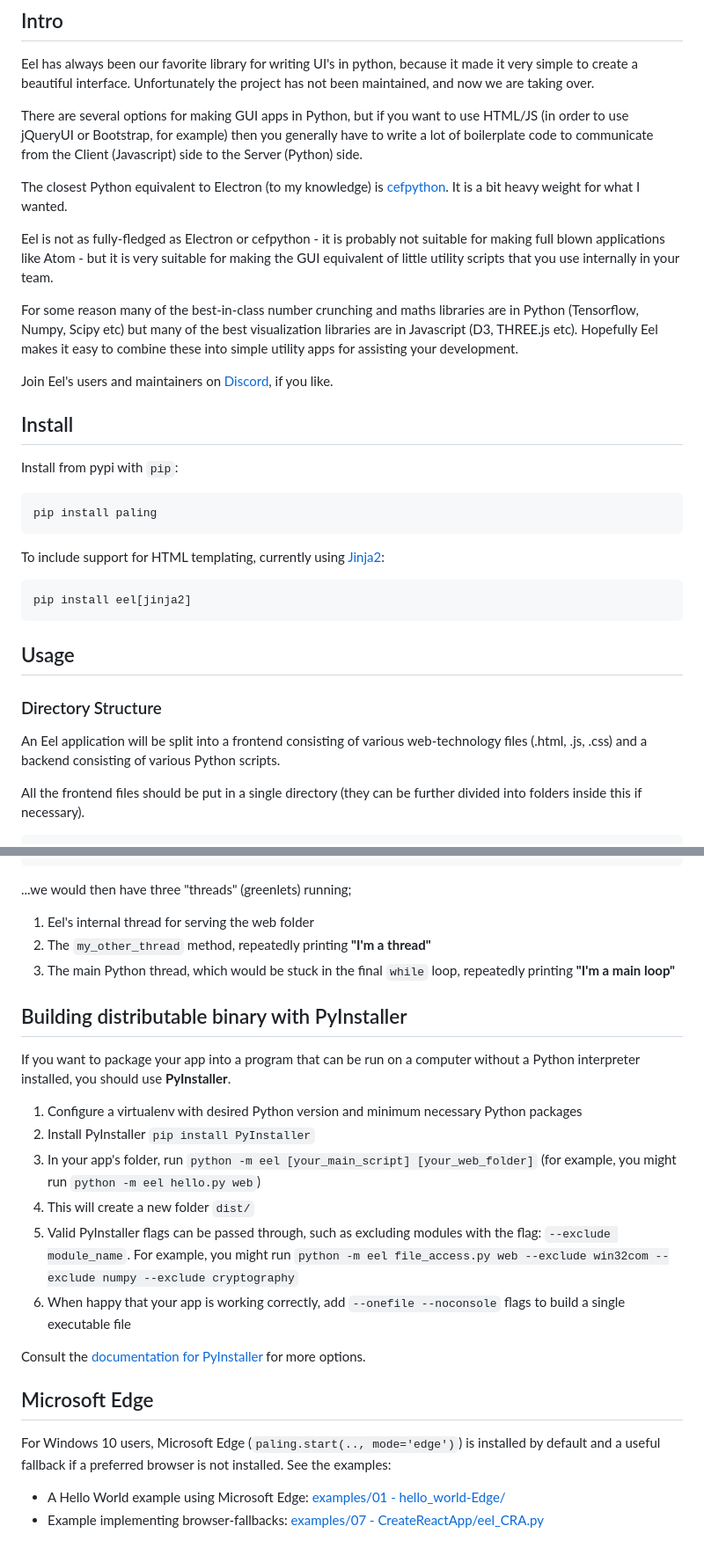
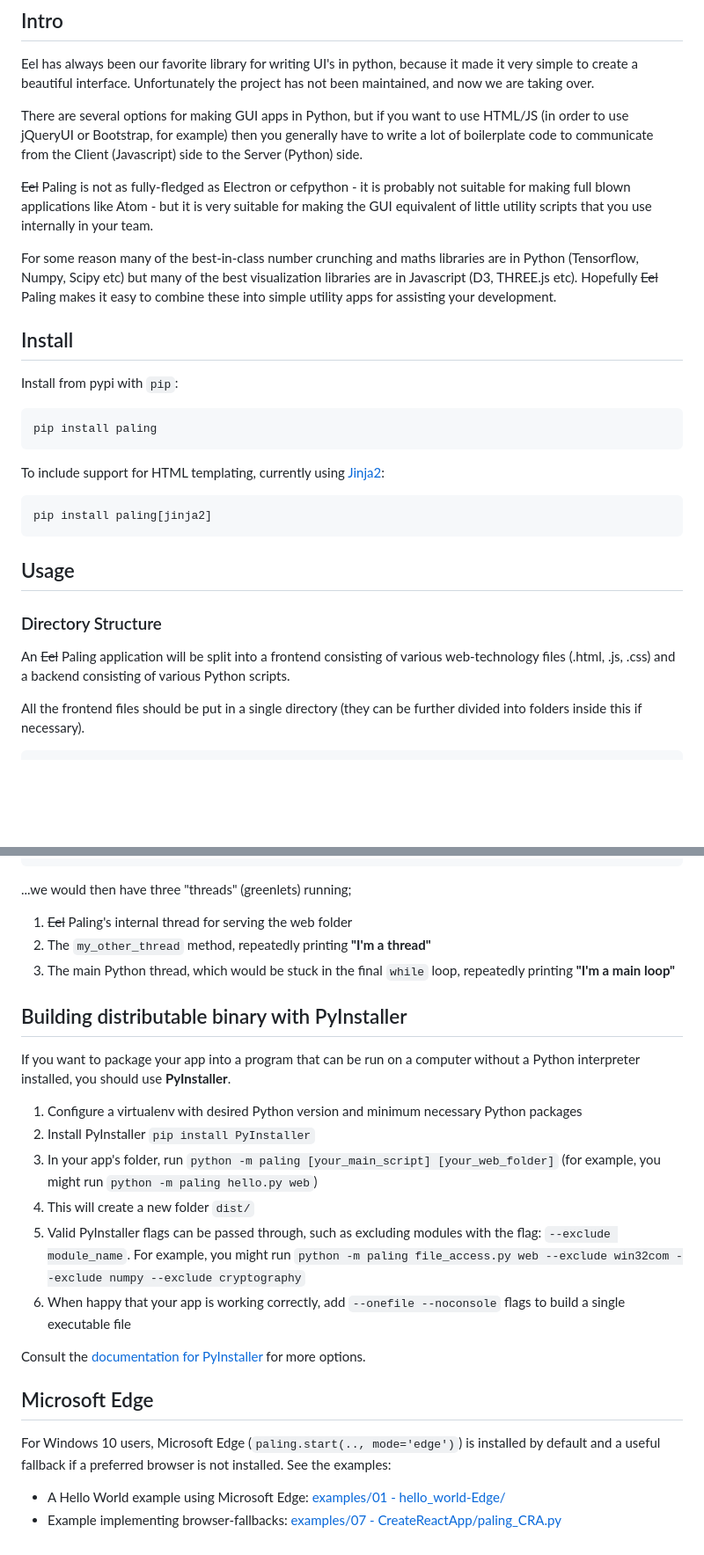
Before and after one commit to python-eel/Eel, a Markdown page: README.md, 2 parts joined by grey strips. Shown at 88% size. Rendered like a GitHub page; blank space fills up the shorter version.

````diff
--- a/README.md
+++ b/README.md
@@ -40,13 +40,9 @@ Eel has always been our favorite library for writing UI's in python, because it
 
 There are several options for making GUI apps in Python, but if you want to use HTML/JS (in order to use jQueryUI or Bootstrap, for example) then you generally have to write a lot of boilerplate code to communicate from the Client (Javascript) side to the Server (Python) side.
 
-The closest Python equivalent to Electron (to my knowledge) is [cefpython](https://github.com/cztomczak/cefpython). It is a bit heavy weight for what I wanted.
+~~Eel~~ Paling is not as fully-fledged as Electron or cefpython - it is probably not suitable for making full blown applications like Atom - but it is very suitable for making the GUI equivalent of little utility scripts that you use internally in your team.
 
-Eel is not as fully-fledged as Electron or cefpython - it is probably not suitable for making full blown applications like Atom - but it is very suitable for making the GUI equivalent of little utility scripts that you use internally in your team.
-
-For some reason many of the best-in-class number crunching and maths libraries are in Python (Tensorflow, Numpy, Scipy etc) but many of the best visualization libraries are in Javascript (D3, THREE.js etc). Hopefully Eel makes it easy to combine these into simple utility apps for assisting your development.
-
-Join Eel's users and maintainers on [Discord](https://discord.com/invite/3nqXPFX), if you like.
+For some reason many of the best-in-class number crunching and maths libraries are in Python (Tensorflow, Numpy, Scipy etc) but many of the best visualization libraries are in Javascript (D3, THREE.js etc). Hopefully ~~Eel~~ Paling makes it easy to combine these into simple utility apps for assisting your development.
 
 ## Install
 
@@ -59,14 +55,14 @@ pip install paling
 To include support for HTML templating, currently using [Jinja2](https://pypi.org/project/Jinja2/#description):
 
 ```shell
-pip install eel[jinja2]
+pip install paling[jinja2]
 ```
 
 ## Usage
 
 ### Directory Structure
 
-An Eel application will be split into a frontend consisting of various web-technology files (.html, .js, .css) and a backend consisting of various Python scripts.
+An ~~Eel~~ Paling application will be split into a frontend consisting of various web-technology files (.html, .js, .css) and a backend consisting of various Python scripts.
 
 All the frontend files should be put in a single directory (they can be further divided into folders inside this if necessary).
 
@@ -327,7 +323,7 @@ while True:
 
 ...we would then have three "threads" (greenlets) running;
 
-1. Eel's internal thread for serving the web folder
+1. ~~Eel~~ Paling's internal thread for serving the web folder
 2. The `my_other_thread` method, repeatedly printing **"I'm a thread"**
 3. The main Python thread, which would be stuck in the final `while` loop, repeatedly printing **"I'm a main loop"**
 
@@ -337,9 +333,9 @@ If you want to package your app into a program that can be run on a computer wit
 
 1. Configure a virtualenv with desired Python version and minimum necessary Python packages
 2. Install PyInstaller `pip install PyInstaller`
-3. In your app's folder, run `python -m eel [your_main_script] [your_web_folder]` (for example, you might run `python -m eel hello.py web`)
+3. In your app's folder, run `python -m paling [your_main_script] [your_web_folder]` (for example, you might run `python -m paling hello.py web`)
 4. This will create a new folder `dist/`
-5. Valid PyInstaller flags can be passed through, such as excluding modules with the flag: `--exclude module_name`. For example, you might run `python -m eel file_access.py web --exclude win32com --exclude numpy --exclude cryptography`
+5. Valid PyInstaller flags can be passed through, such as excluding modules with the flag: `--exclude module_name`. For example, you might run `python -m paling file_access.py web --exclude win32com --exclude numpy --exclude cryptography`
 6. When happy that your app is working correctly, add `--onefile --noconsole` flags to build a single executable file
 
 Consult the [documentation for PyInstaller](http://PyInstaller.readthedocs.io/en/stable/) for more options.
@@ -348,5 +344,5 @@ Consult the [documentation for PyInstaller](http://PyInstaller.readthedocs.io/en
 
 For Windows 10 users, Microsoft Edge (`paling.start(.., mode='edge')`) is installed by default and a useful fallback if a preferred browser is not installed. See the examples:
 
-- A Hello World example using Microsoft Edge: [examples/01 - hello_world-Edge/](https://github.com/ChrisKnott/Eel/tree/master/examples/01%20-%20hello_world-Edge)
-- Example implementing browser-fallbacks: [examples/07 - CreateReactApp/eel_CRA.py](https://github.com/ChrisKnott/Eel/tree/master/examples/07%20-%20CreateReactApp/eel_CRA.py)
+- A Hello World example using Microsoft Edge: [examples/01 - hello_world-Edge/](https://github.com/python-paling/Paling/tree/master/examples/01%20-%20hello_world-Edge)
+- Example implementing browser-fallbacks: [examples/07 - CreateReactApp/paling_CRA.py](https://github.com/python-paling/Paling/tree/master/examples/07%20-%20CreateReactApp/paling_CRA.py)
````
Also changed, not shown: other parts of README.md (+18 -18 lines).
